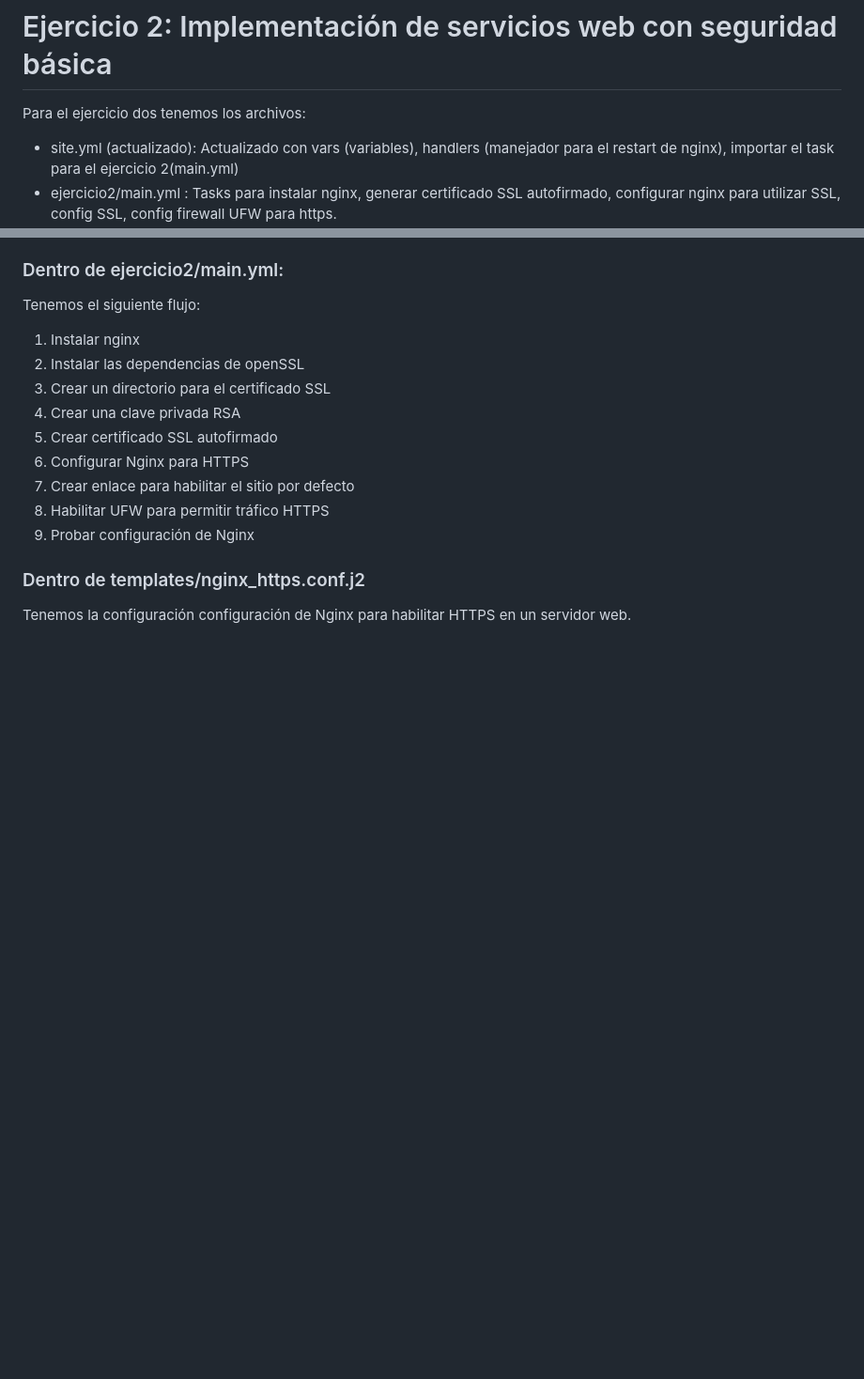
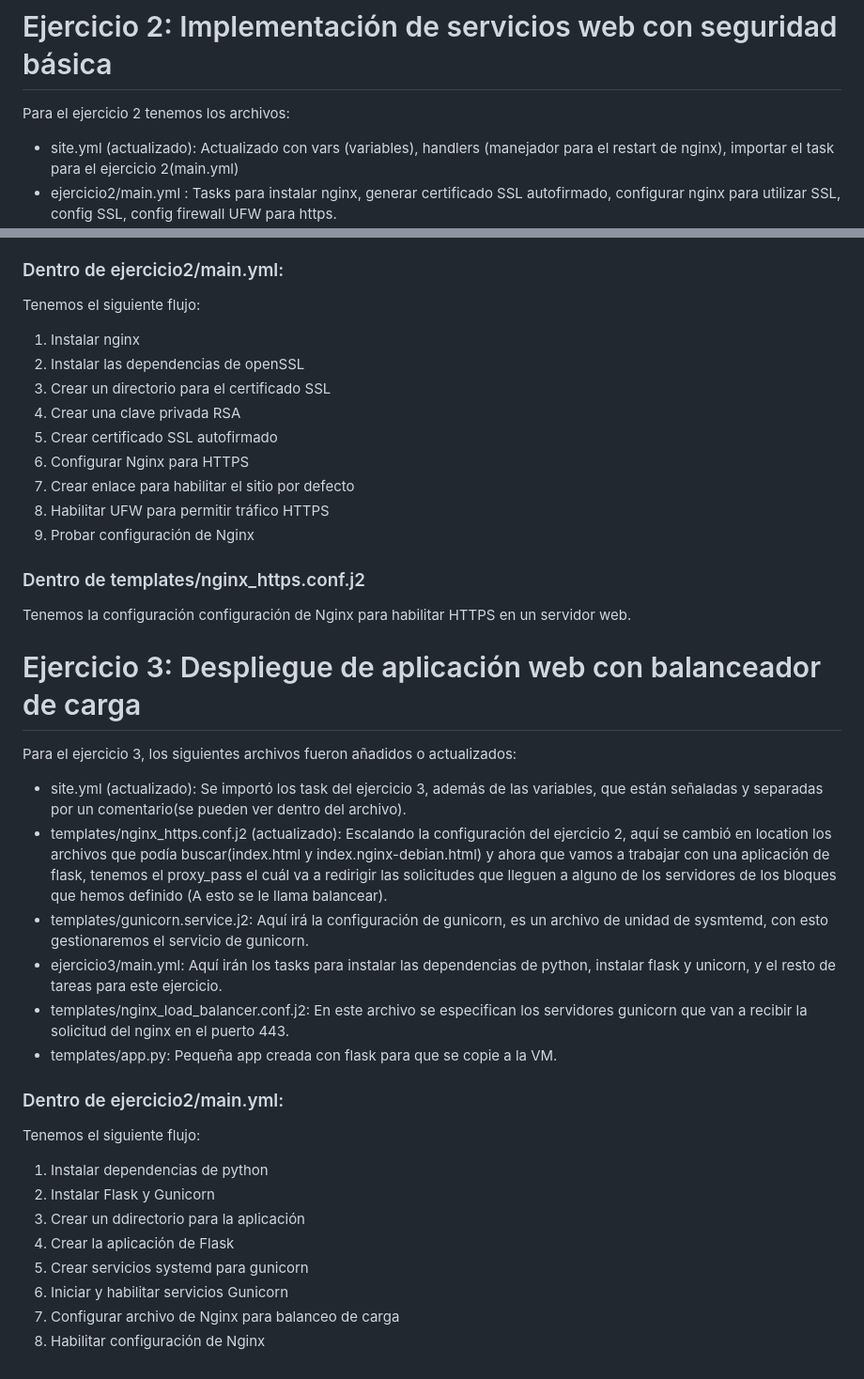
Before and after one commit to Strangertame74/CC3S2, a Markdown page: proyecto_pc5/README.md, 2 parts joined by grey strips. Shown: that part at 94% size. Drawn GitHub-style; blank space fills up the shorter version.

Commit message:
Ejercicio 3 done

````diff
--- a/proyecto_pc5/README.md
+++ b/proyecto_pc5/README.md
@@ -41,7 +41,7 @@ end
 ```
 # Ejercicio 2: Implementación de servicios web con seguridad básica
 
-Para el ejercicio dos tenemos los archivos:
+Para el ejercicio 2 tenemos los archivos:
 - site.yml (actualizado): Actualizado con vars (variables), handlers (manejador para el restart de nginx), importar el task para el ejercicio 2(main.yml)
 - ejercicio2/main.yml : Tasks para instalar nginx, generar certificado SSL autofirmado, configurar nginx para utilizar SSL, config SSL, config firewall UFW para https.
 - handlers/main.yml: Task para reiniciar gninx (con notify le decimos qué task agarrar)
@@ -61,3 +61,24 @@ Tenemos el siguiente flujo:
 
 ### Dentro de templates/nginx_https.conf.j2
 Tenemos la configuración configuración de Nginx para habilitar HTTPS en un servidor web.
+
+# Ejercicio 3: Despliegue de aplicación web con balanceador de carga
+
+Para el ejercicio 3, los siguientes archivos fueron añadidos o actualizados:
+- site.yml (actualizado): Se importó los task del ejercicio 3, además de las variables, que están señaladas y separadas por un comentario(se pueden ver dentro del archivo).
+- templates/nginx_https.conf.j2 (actualizado): Escalando la configuración del ejercicio 2, aquí se cambió en location los archivos que podía buscar(index.html y index.nginx-debian.html) y ahora que vamos a trabajar con una aplicación de flask, tenemos el proxy_pass el cuál va a redirigir las solicitudes que lleguen a alguno de los servidores de los bloques que hemos definido (A esto se le llama balancear).
+- templates/gunicorn.service.j2: Aquí irá la configuración de gunicorn, es un archivo de unidad de sysmtemd, con esto gestionaremos el servicio de gunicorn.
+- ejercicio3/main.yml: Aquí irán los tasks para instalar las dependencias de python, instalar flask y unicorn, y el resto de tareas para este ejercicio.
+- templates/nginx_load_balancer.conf.j2: En este archivo se especifican los servidores gunicorn que van a recibir la solicitud del nginx en el puerto 443.
+- templates/app.py: Pequeña app creada con flask para que se copie a la VM.
+
+### Dentro de ejercicio2/main.yml:
+Tenemos el siguiente flujo:
+1. Instalar dependencias de python
+2. Instalar Flask y Gunicorn
+3. Crear un ddirectorio para la aplicación
+4. Crear la aplicación de Flask
+5. Crear servicios systemd para gunicorn
+6. Iniciar y habilitar servicios Gunicorn
+7. Configurar archivo de Nginx para balanceo de carga
+8. Habilitar configuración de Nginx
````
Also changed, not shown: proyecto_pc5/docs/documentacion.md (+14 -1 lines), proyecto_pc5/docs/assets/10.png (added), proyecto_pc5/docs/assets/11.png (added), proyecto_pc5/docs/assets/12.png (added), proyecto_pc5/docs/assets/13.png (added), proyecto_pc5/docs/assets/9.png (added), 7 other files.
